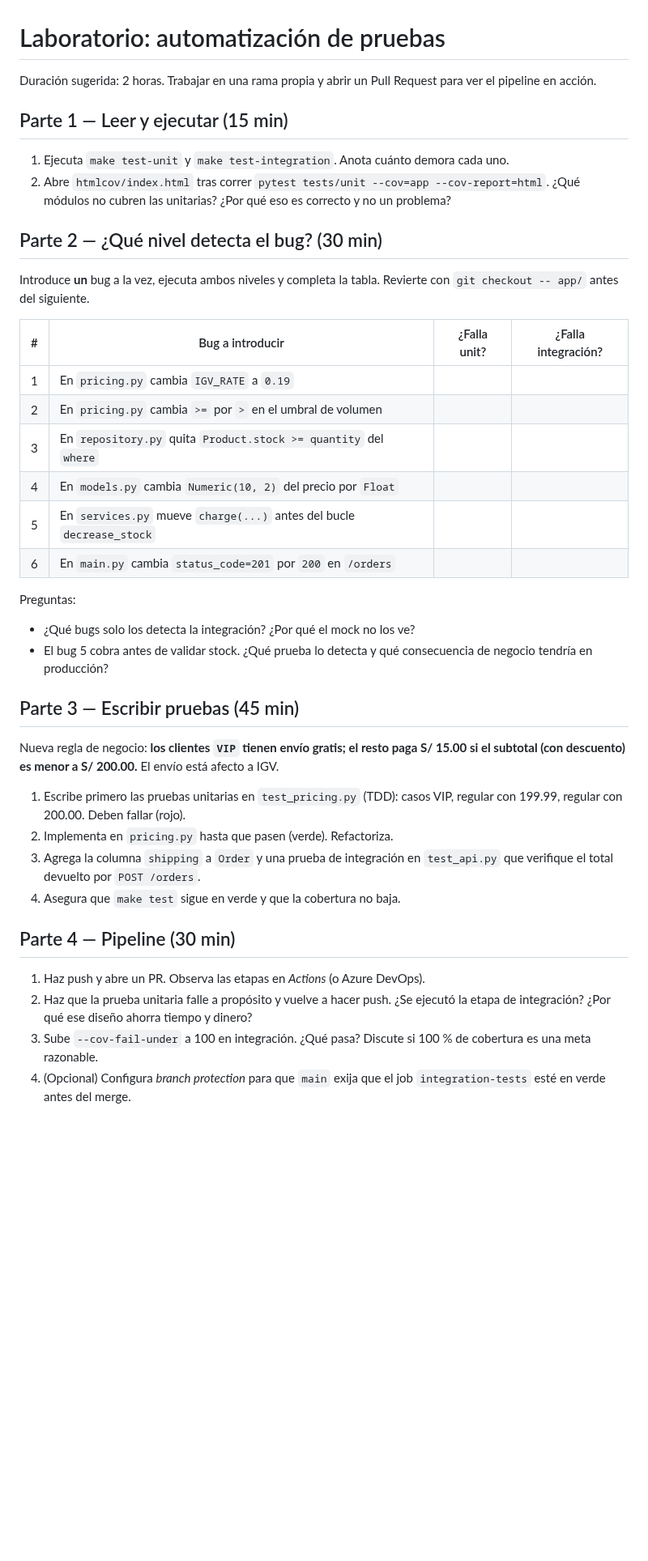
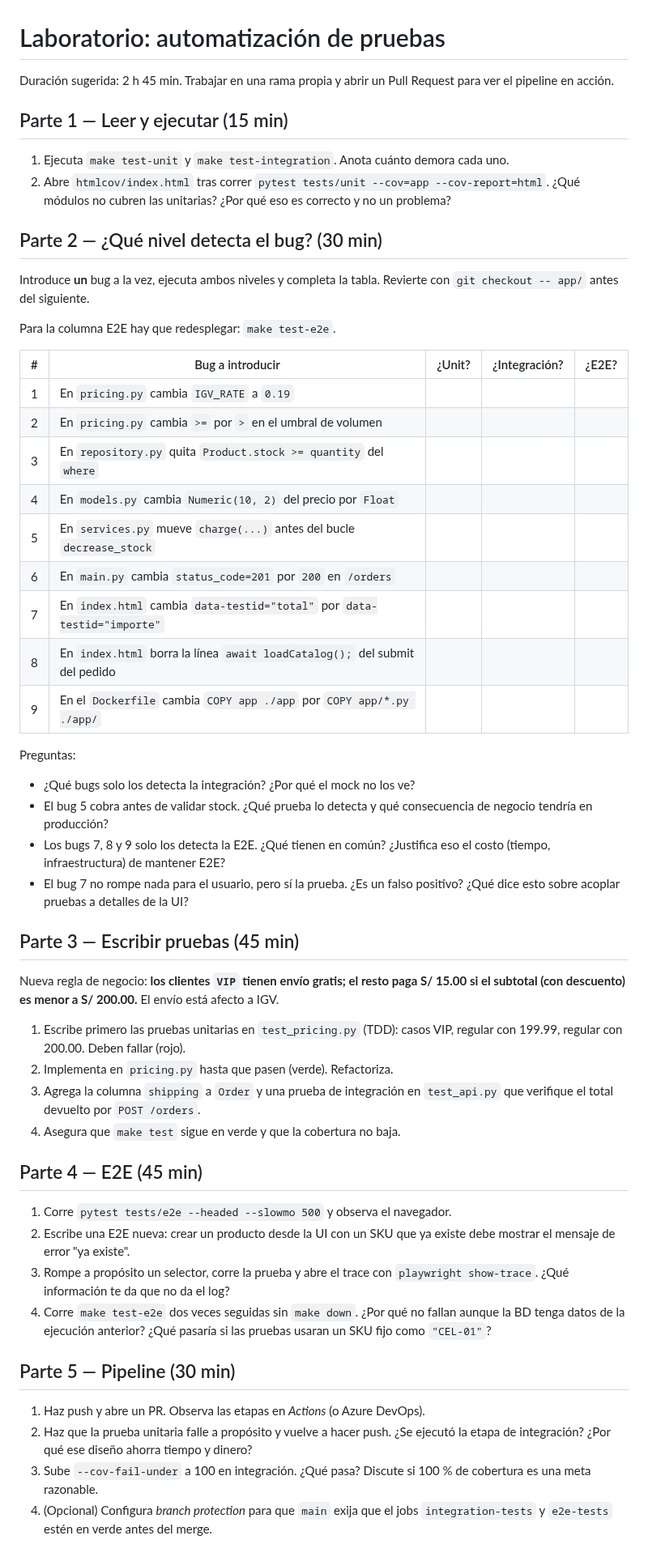
Before and after one commit to josedelcastillo/testing-example, a Markdown page: docs/laboratorio.md, the part around the change. Shown at 81% size. GitHub-like rendering; blank space fills up the shorter version.

```diff
--- a/docs/laboratorio.md
+++ b/docs/laboratorio.md
@@ -1,6 +1,6 @@
 # Laboratorio: automatización de pruebas
 
-Duración sugerida: 2 horas. Trabajar en una rama propia y abrir un Pull
+Duración sugerida: 2 h 45 min. Trabajar en una rama propia y abrir un Pull
 Request para ver el pipeline en acción.
 
 ## Parte 1 — Leer y ejecutar (15 min)
@@ -16,19 +16,28 @@ Request para ver el pipeline en acción.
 Introduce **un** bug a la vez, ejecuta ambos niveles y completa la tabla.
 Revierte con `git checkout -- app/` antes del siguiente.
 
-| # | Bug a introducir | ¿Falla unit? | ¿Falla integración? |
-|---|---|---|---|
-| 1 | En `pricing.py` cambia `IGV_RATE` a `0.19` | | |
-| 2 | En `pricing.py` cambia `>=` por `>` en el umbral de volumen | | |
-| 3 | En `repository.py` quita `Product.stock >= quantity` del `where` | | |
-| 4 | En `models.py` cambia `Numeric(10, 2)` del precio por `Float` | | |
-| 5 | En `services.py` mueve `charge(...)` antes del bucle `decrease_stock` | | |
-| 6 | En `main.py` cambia `status_code=201` por `200` en `/orders` | | |
+Para la columna E2E hay que redesplegar: `make test-e2e`.
+
+| # | Bug a introducir | ¿Unit? | ¿Integración? | ¿E2E? |
+|---|---|---|---|---|
+| 1 | En `pricing.py` cambia `IGV_RATE` a `0.19` | | | |
+| 2 | En `pricing.py` cambia `>=` por `>` en el umbral de volumen | | | |
+| 3 | En `repository.py` quita `Product.stock >= quantity` del `where` | | | |
+| 4 | En `models.py` cambia `Numeric(10, 2)` del precio por `Float` | | | |
+| 5 | En `services.py` mueve `charge(...)` antes del bucle `decrease_stock` | | | |
+| 6 | En `main.py` cambia `status_code=201` por `200` en `/orders` | | | |
+| 7 | En `index.html` cambia `data-testid="total"` por `data-testid="importe"` | | | |
+| 8 | En `index.html` borra la línea `await loadCatalog();` del submit del pedido | | | |
+| 9 | En el `Dockerfile` cambia `COPY app ./app` por `COPY app/*.py ./app/` | | | |
 
 Preguntas:
 - ¿Qué bugs solo los detecta la integración? ¿Por qué el mock no los ve?
 - El bug 5 cobra antes de validar stock. ¿Qué prueba lo detecta y qué
   consecuencia de negocio tendría en producción?
+- Los bugs 7, 8 y 9 solo los detecta la E2E. ¿Qué tienen en común? ¿Justifica
+  eso el costo (tiempo, infraestructura) de mantener E2E?
+- El bug 7 no rompe nada para el usuario, pero sí la prueba. ¿Es un falso
+  positivo? ¿Qué dice esto sobre acoplar pruebas a detalles de la UI?
 
 ## Parte 3 — Escribir pruebas (45 min)
 
@@ -43,7 +52,18 @@ envío está afecto a IGV.
    `test_api.py` que verifique el total devuelto por `POST /orders`.
 4. Asegura que `make test` sigue en verde y que la cobertura no baja.
 
-## Parte 4 — Pipeline (30 min)
+## Parte 4 — E2E (45 min)
+
+1. Corre `pytest tests/e2e --headed --slowmo 500` y observa el navegador.
+2. Escribe una E2E nueva: crear un producto desde la UI con un SKU que ya
+   existe debe mostrar el mensaje de error "ya existe".
+3. Rompe a propósito un selector, corre la prueba y abre el trace con
+   `playwright show-trace`. ¿Qué información te da que no da el log?
+4. Corre `make test-e2e` dos veces seguidas sin `make down`. ¿Por qué no
+   fallan aunque la BD tenga datos de la ejecución anterior? ¿Qué pasaría
+   si las pruebas usaran un SKU fijo como `"CEL-01"`?
+
+## Parte 5 — Pipeline (30 min)
 
 1. Haz push y abre un PR. Observa las etapas en *Actions* (o Azure DevOps).
 2. Haz que la prueba unitaria falle a propósito y vuelve a hacer push.
@@ -52,4 +72,4 @@ envío está afecto a IGV.
 3. Sube `--cov-fail-under` a 100 en integración. ¿Qué pasa? Discute si
    100 % de cobertura es una meta razonable.
 4. (Opcional) Configura *branch protection* para que `main` exija que el
-   job `integration-tests` esté en verde antes del merge.
+   jobs `integration-tests` y `e2e-tests` estén en verde antes del merge.
```
Also changed, not shown: README.md (+52 -21 lines), docs/ui-e2e.png (added), 16 other files.
